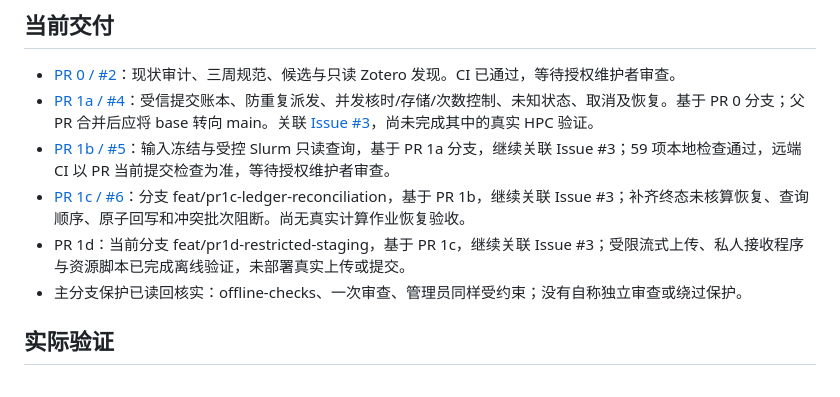
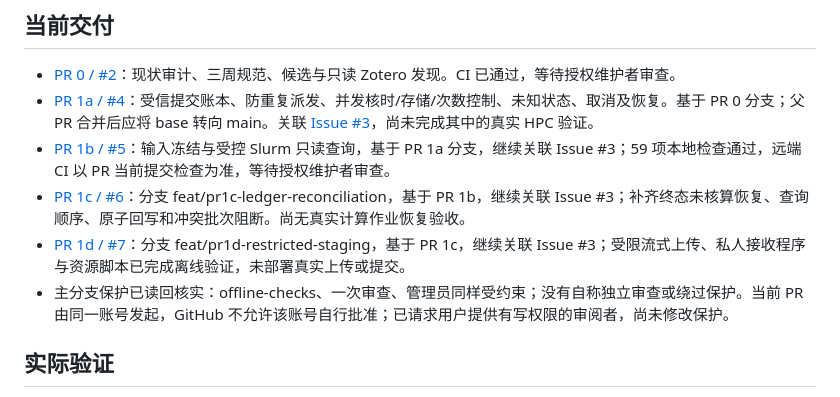
Before and after one commit to XPYY233/auto-lammps-run, a Markdown page: docs/PROGRESS.md, the part around the change. Drawn GitHub-style.

Commit message:
Record PR 1d and outstanding authorized review

```diff
--- a/docs/PROGRESS.md
+++ b/docs/PROGRESS.md
@@ -8,8 +8,8 @@
 - [PR 1a / #4](https://github.com/XPYY233/auto-lammps-run/pull/4)：受信提交账本、防重复派发、并发核时/存储/次数控制、未知状态、取消及恢复。基于 PR 0 分支；父 PR 合并后应将 base 转向 main。关联 [Issue #3](https://github.com/XPYY233/auto-lammps-run/issues/3)，尚未完成其中的真实 HPC 验证。
 - [PR 1b / #5](https://github.com/XPYY233/auto-lammps-run/pull/5)：输入冻结与受控 Slurm 只读查询，基于 PR 1a 分支，继续关联 Issue #3；59 项本地检查通过，远端 CI 以 PR 当前提交检查为准，等待授权维护者审查。
 - [PR 1c / #6](https://github.com/XPYY233/auto-lammps-run/pull/6)：分支 feat/pr1c-ledger-reconciliation，基于 PR 1b，继续关联 Issue #3；补齐终态未核算恢复、查询顺序、原子回写和冲突批次阻断。尚无真实计算作业恢复验收。
-- PR 1d：当前分支 feat/pr1d-restricted-staging，基于 PR 1c，继续关联 Issue #3；受限流式上传、私人接收程序与资源脚本已完成离线验证，未部署真实上传或提交。
-- 主分支保护已读回核实：offline-checks、一次审查、管理员同样受约束；没有自称独立审查或绕过保护。
+- [PR 1d / #7](https://github.com/XPYY233/auto-lammps-run/pull/7)：分支 feat/pr1d-restricted-staging，基于 PR 1c，继续关联 Issue #3；受限流式上传、私人接收程序与资源脚本已完成离线验证，未部署真实上传或提交。
+- 主分支保护已读回核实：offline-checks、一次审查、管理员同样受约束；没有自称独立审查或绕过保护。当前 PR 由同一账号发起，GitHub 不允许该账号自行批准；已请求用户提供有写权限的审阅者，尚未修改保护。
 
 ## 实际验证
 
```
